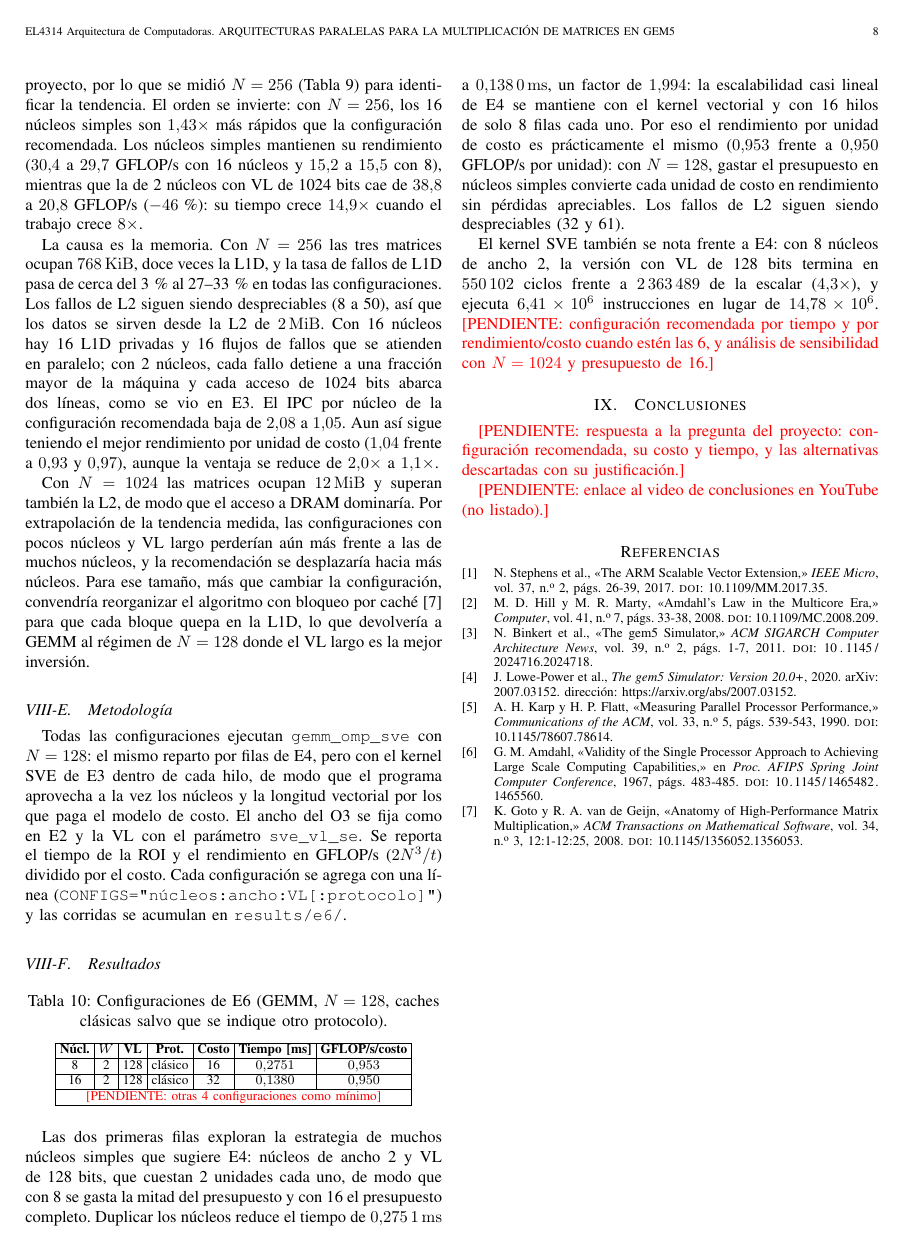
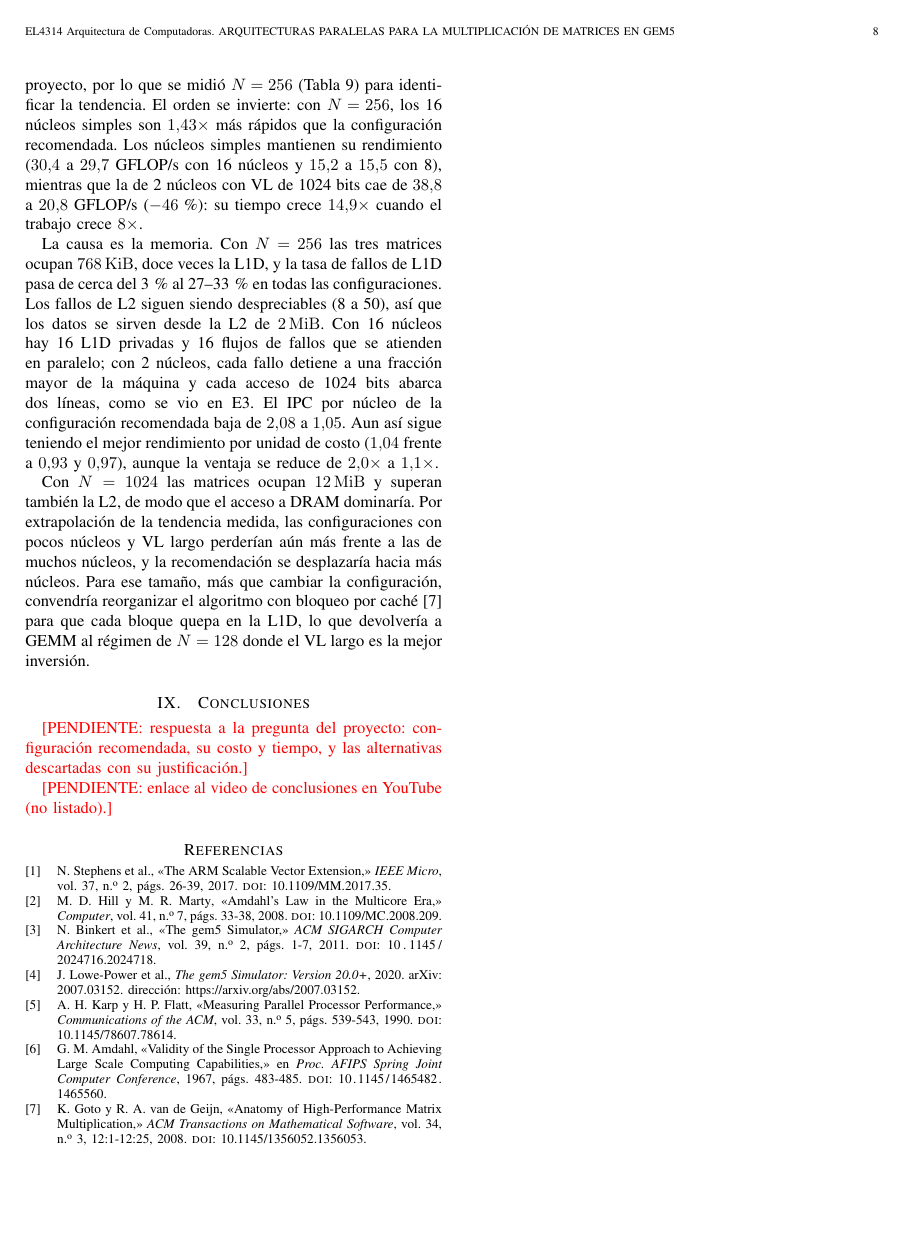
Before and after one commit to maaaaaati/Proyecto2ARQUI, a LaTeX paper (Informe/informe.tex): page 8 of 8. Compiled offline with pdfLaTeX.

Commit message:
Informe: quitar el E6 viejo duplicado

```diff
--- a/Informe/informe.tex
+++ b/Informe/informe.tex
@@ -1070,57 +1070,6 @@ caché \cite{goto2008} para que cada bloque quepa en la L1D, lo que
 devolvería a GEMM al régimen de $N=128$ donde el VL largo es la mejor
 inversión.
 
-\subsection{Metodología}
-
-Todas las configuraciones ejecutan \texttt{gemm\_omp\_sve} con $N=128$:
-el mismo reparto por filas de E4, pero con el kernel SVE de E3 dentro de
-cada hilo, de modo que el programa aprovecha a la vez los núcleos y la
-longitud vectorial por los que paga el modelo de costo. El ancho del O3
-se fija como en E2 y la VL con el parámetro \texttt{sve\_vl\_se}. Se
-reporta el tiempo de la ROI y el rendimiento en GFLOP/s
-($2N^3/t$) dividido por el costo. Cada configuración se agrega con una
-línea (\texttt{CONFIGS="núcleos:ancho:VL[:protocolo]"}) y las corridas se
-acumulan en \texttt{results/e6/}.
-
-\subsection{Resultados}
-
-\begin{table}[h]
-\centering
-\caption{Configuraciones de E6 (GEMM, $N = 128$, caches clásicas salvo
-  que se indique otro protocolo).}
-\label{tab:e6}
-\footnotesize
-\setlength{\tabcolsep}{2.5pt}
-\begin{tabular}{|c|c|c|c|c|c|c|}
-\hline
-\textbf{Núcl.} & $W$ & \textbf{VL} & \textbf{Prot.} & \textbf{Costo} &
-\textbf{Tiempo [ms]} & \textbf{GFLOP/s/costo} \\ \hline
-8  & 2 & 128 & clásico & 16 & $0{,}2751$ & $0{,}953$ \\ \hline
-16 & 2 & 128 & clásico & 32 & $0{,}1380$ & $0{,}950$ \\ \hline
-\multicolumn{7}{|c|}{\pendiente{otras 4 configuraciones como mínimo}} \\ \hline
-\end{tabular}
-\end{table}
-
-Las dos primeras filas exploran la estrategia de muchos núcleos simples
-que sugiere E4: núcleos de ancho 2 y VL de 128 bits, que cuestan 2
-unidades cada uno, de modo que con 8 se gasta la mitad del presupuesto y
-con 16 el presupuesto completo. Duplicar los núcleos reduce el tiempo
-de \SI{0,2751}{ms} a \SI{0,1380}{ms}, un factor de $1{,}994$: la
-escalabilidad casi lineal de E4 se mantiene con el kernel vectorial y
-con 16 hilos de solo 8 filas cada uno. Por eso el rendimiento por unidad
-de costo es prácticamente el mismo ($0{,}953$ frente a $0{,}950$
-GFLOP/s por unidad): con $N=128$, gastar el presupuesto en núcleos
-simples convierte cada unidad de costo en rendimiento sin pérdidas
-apreciables. Los fallos de L2 siguen siendo despreciables (32 y 61).
-
-El kernel SVE también se nota frente a E4: con 8 núcleos de ancho 2, la
-versión con VL de 128 bits termina en \num{550102} ciclos frente a
-\num{2363489} de la escalar ($4{,}3\times$), y ejecuta
-\num{6.41e6} instrucciones en lugar de \num{14.78e6}.
-\pendiente{configuración recomendada por tiempo y por rendimiento/costo
-cuando estén las 6, y análisis de sensibilidad con $N = 1024$ y
-presupuesto de 16.}
-
 % =====================================================================
 \section{Conclusiones}
 \label{sec:conclusiones}
```
